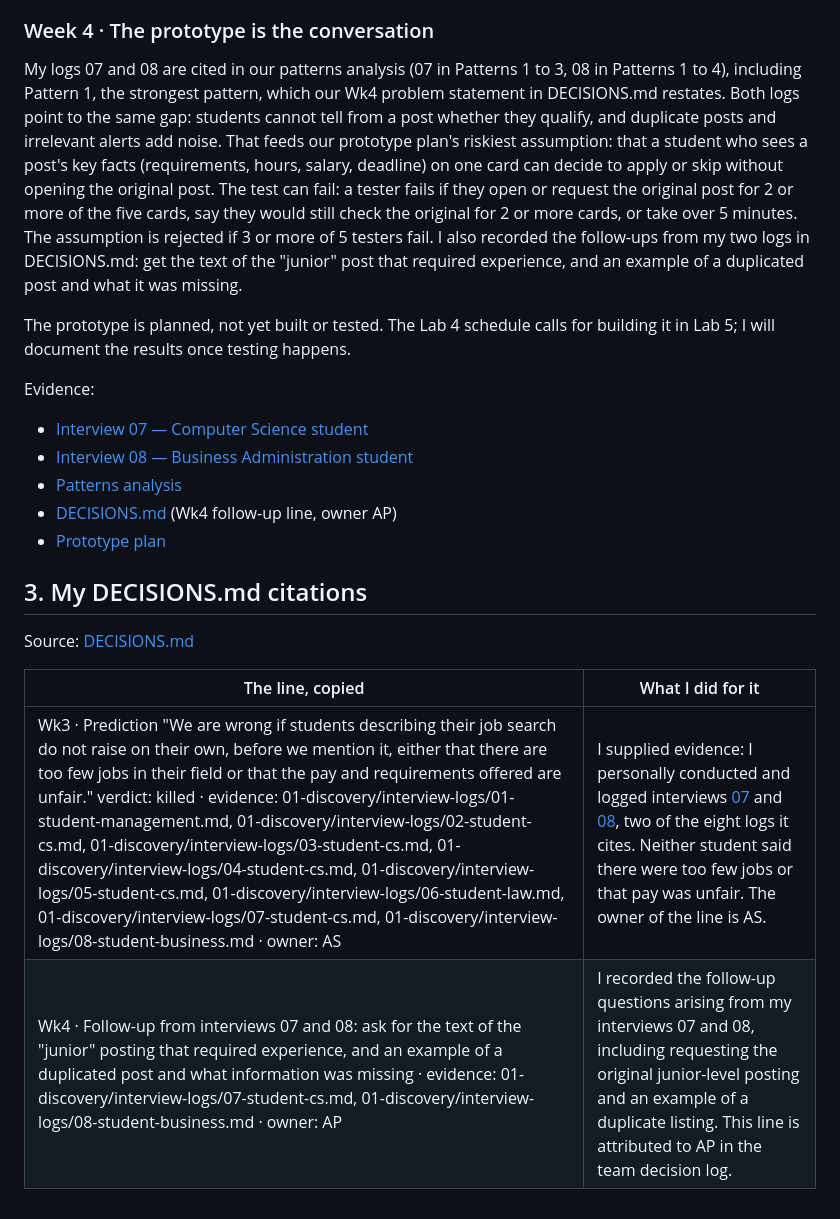
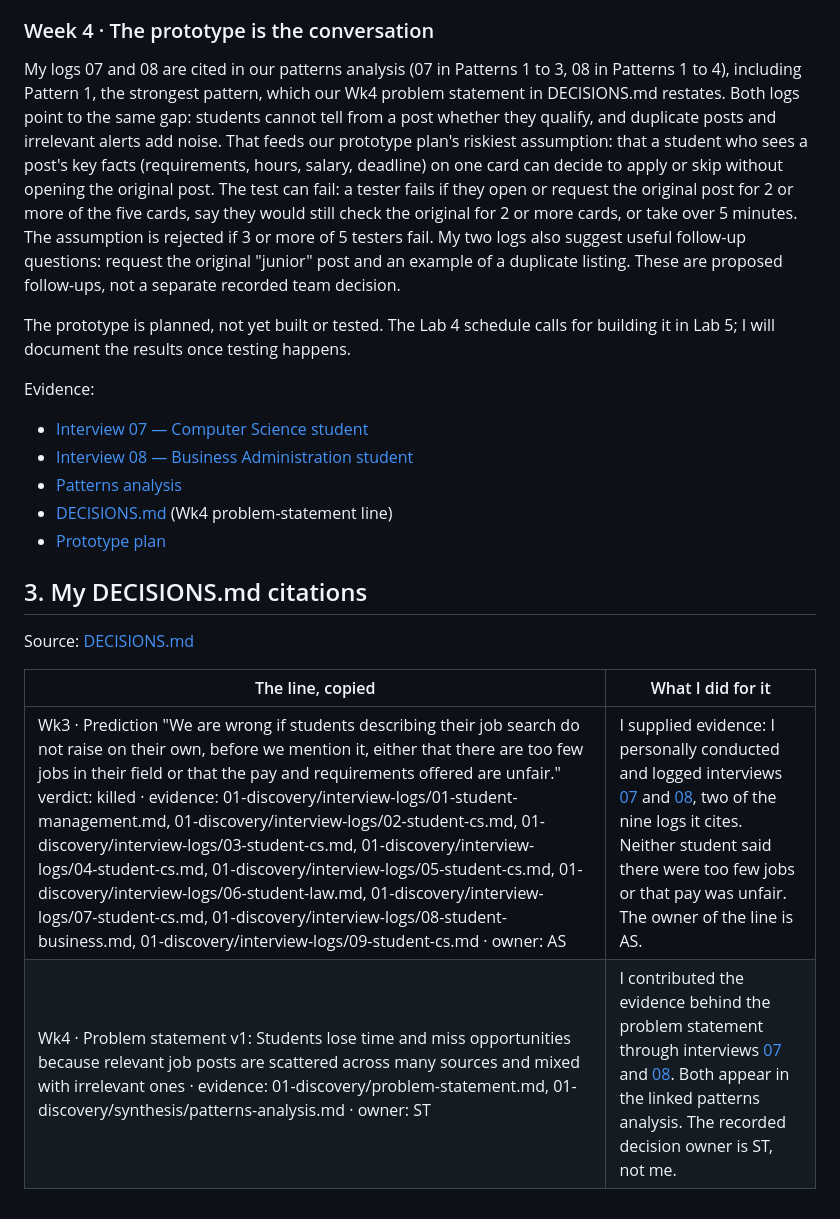
Before and after one commit to mategvetadze/Development-course-project, a Markdown page: members/ANANKE231/hw1.md, the part around the change. GitHub-like rendering.

```diff
--- a/members/ANANKE231/hw1.md
+++ b/members/ANANKE231/hw1.md
@@ -46,7 +46,7 @@ Evidence:
 
 ### Week 4 · The prototype is the conversation
 
-My logs 07 and 08 are cited in our patterns analysis (07 in Patterns 1 to 3, 08 in Patterns 1 to 4), including Pattern 1, the strongest pattern, which our Wk4 problem statement in DECISIONS.md restates. Both logs point to the same gap: students cannot tell from a post whether they qualify, and duplicate posts and irrelevant alerts add noise. That feeds our prototype plan's riskiest assumption: that a student who sees a post's key facts (requirements, hours, salary, deadline) on one card can decide to apply or skip without opening the original post. The test can fail: a tester fails if they open or request the original post for 2 or more of the five cards, say they would still check the original for 2 or more cards, or take over 5 minutes. The assumption is rejected if 3 or more of 5 testers fail. I also recorded the follow-ups from my two logs in DECISIONS.md: get the text of the "junior" post that required experience, and an example of a duplicated post and what it was missing.
+My logs 07 and 08 are cited in our patterns analysis (07 in Patterns 1 to 3, 08 in Patterns 1 to 4), including Pattern 1, the strongest pattern, which our Wk4 problem statement in DECISIONS.md restates. Both logs point to the same gap: students cannot tell from a post whether they qualify, and duplicate posts and irrelevant alerts add noise. That feeds our prototype plan's riskiest assumption: that a student who sees a post's key facts (requirements, hours, salary, deadline) on one card can decide to apply or skip without opening the original post. The test can fail: a tester fails if they open or request the original post for 2 or more of the five cards, say they would still check the original for 2 or more cards, or take over 5 minutes. The assumption is rejected if 3 or more of 5 testers fail. My two logs also suggest useful follow-up questions: request the original "junior" post and an example of a duplicate listing. These are proposed follow-ups, not a separate recorded team decision.
 
 The prototype is planned, not yet built or tested. The Lab 4 schedule calls for building it in Lab 5; I will document the results once testing happens.
 
@@ -54,7 +54,7 @@ Evidence:
 - [Interview 07 — Computer Science student](../../01-discovery/interview-logs/07-student-cs.md)
 - [Interview 08 — Business Administration student](../../01-discovery/interview-logs/08-student-business.md)
 - [Patterns analysis](../../01-discovery/synthesis/patterns-analysis.md)
-- [DECISIONS.md](../../DECISIONS.md) (Wk4 follow-up line, owner AP)
+- [DECISIONS.md](../../DECISIONS.md) (Wk4 problem-statement line)
 - [Prototype plan](../../02-design/prototype-plan.md)
 
 ## 3. My DECISIONS.md citations
@@ -63,5 +63,5 @@ Source: [DECISIONS.md](../../DECISIONS.md)
 
 | The line, copied | What I did for it |
 |---|---|
-| Wk3 · Prediction "We are wrong if students describing their job search do not raise on their own, before we mention it, either that there are too few jobs in their field or that the pay and requirements offered are unfair." verdict: killed · evidence: 01-discovery/interview-logs/01-student-management.md, 01-discovery/interview-logs/02-student-cs.md, 01-discovery/interview-logs/03-student-cs.md, 01-discovery/interview-logs/04-student-cs.md, 01-discovery/interview-logs/05-student-cs.md, 01-discovery/interview-logs/06-student-law.md, 01-discovery/interview-logs/07-student-cs.md, 01-discovery/interview-logs/08-student-business.md · owner: AS | I supplied evidence: I personally conducted and logged interviews [07](../../01-discovery/interview-logs/07-student-cs.md) and [08](../../01-discovery/interview-logs/08-student-business.md), two of the eight logs it cites. Neither student said there were too few jobs or that pay was unfair. The owner of the line is AS. |
-| Wk4 · Follow-up from interviews 07 and 08: ask for the text of the "junior" posting that required experience, and an example of a duplicated post and what information was missing · evidence: 01-discovery/interview-logs/07-student-cs.md, 01-discovery/interview-logs/08-student-business.md · owner: AP | I recorded the follow-up questions arising from my interviews 07 and 08, including requesting the original junior-level posting and an example of a duplicate listing. This line is attributed to AP in the team decision log. |
+| Wk3 · Prediction "We are wrong if students describing their job search do not raise on their own, before we mention it, either that there are too few jobs in their field or that the pay and requirements offered are unfair." verdict: killed · evidence: 01-discovery/interview-logs/01-student-management.md, 01-discovery/interview-logs/02-student-cs.md, 01-discovery/interview-logs/03-student-cs.md, 01-discovery/interview-logs/04-student-cs.md, 01-discovery/interview-logs/05-student-cs.md, 01-discovery/interview-logs/06-student-law.md, 01-discovery/interview-logs/07-student-cs.md, 01-discovery/interview-logs/08-student-business.md, 01-discovery/interview-logs/09-student-cs.md · owner: AS | I supplied evidence: I personally conducted and logged interviews [07](../../01-discovery/interview-logs/07-student-cs.md) and [08](../../01-discovery/interview-logs/08-student-business.md), two of the nine logs it cites. Neither student said there were too few jobs or that pay was unfair. The owner of the line is AS. |
+| Wk4 · Problem statement v1: Students lose time and miss opportunities because relevant job posts are scattered across many sources and mixed with irrelevant ones · evidence: 01-discovery/problem-statement.md, 01-discovery/synthesis/patterns-analysis.md · owner: ST | I contributed the evidence behind the problem statement through interviews [07](../../01-discovery/interview-logs/07-student-cs.md) and [08](../../01-discovery/interview-logs/08-student-business.md). Both appear in the linked patterns analysis. The recorded decision owner is ST, not me. |
```
